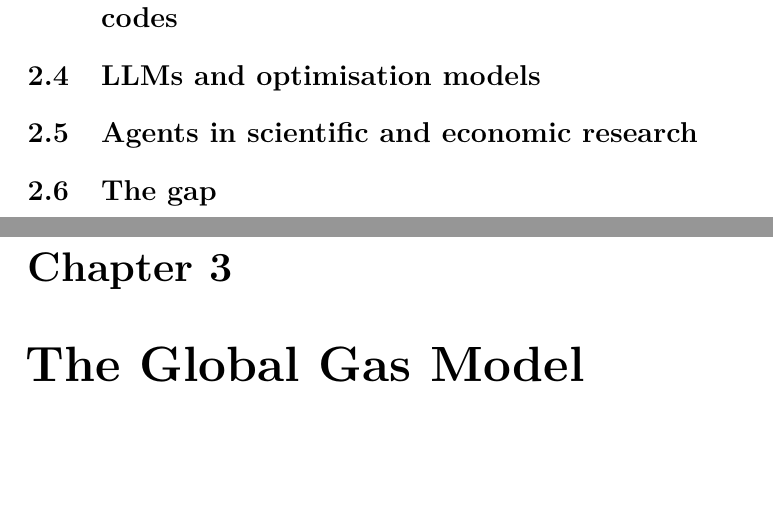
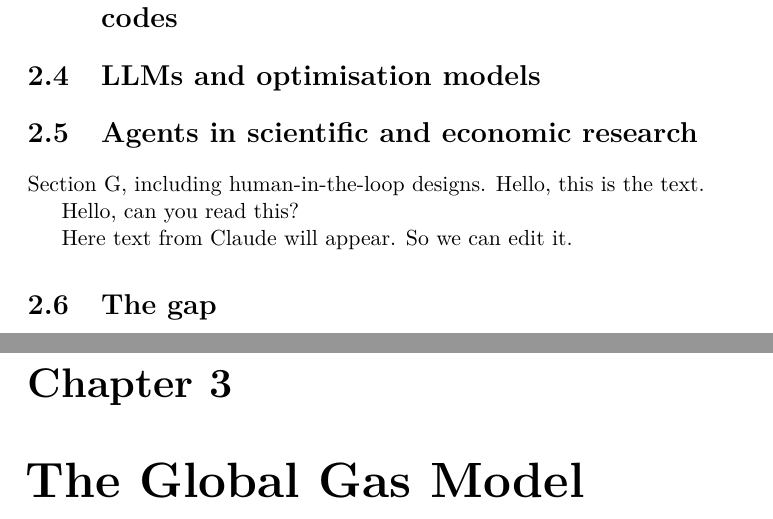
Before and after one commit to jorgenholt/GGM-agents, a LaTeX thesis (thesis/main.tex, which reads thesis/chapters/02-literature-review/05-research-agents.tex): two parts of pages 5 and 6 of 12, joined at a grey line, cut so that both start at the same text, the shorter picture padded with empty space. Compiled offline with pdfLaTeX.

Commit message:
Edited on the hub by a hub user, a hub user: 02-literature-review.05-research-agents
Synced by thesis/sync.py

```diff
--- a/thesis/chapters/02-literature-review/05-research-agents.tex
+++ b/thesis/chapters/02-literature-review/05-research-agents.tex
@@ -1,3 +1,9 @@
 \section{Agents in scientific and economic research}
 
-% TODO: Section G, including human-in-the-loop designs.
+Section G, including human-in-the-loop designs.
+Hello, this is the text.
+
+Hello, can you read this?
+
+Here text from Claude will appear.
+So we can edit it.
```
